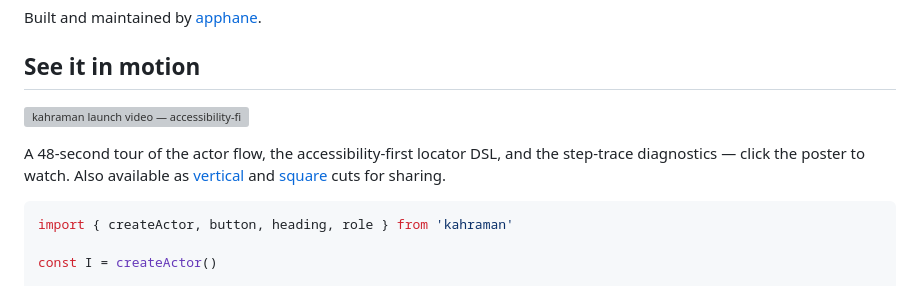
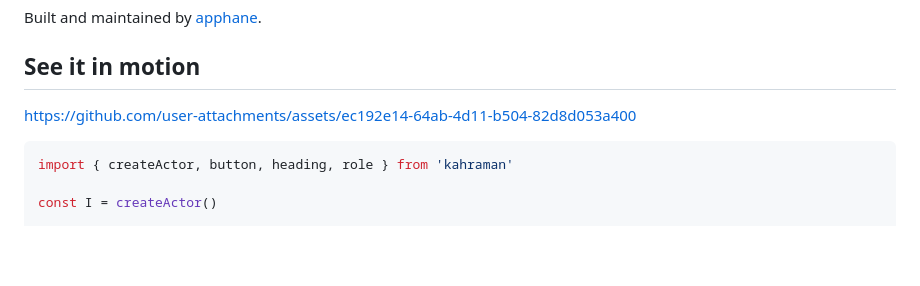
Before and after one commit to apphane-dev/kahraman, a Markdown page: README.md, the part around the change. Rendered like a GitHub page; blank space fills up the shorter version; grey boxes are pictures that could not be loaded.

Commit message:
docs(readme): embed the launch video inline
The release-asset link forced a download; a user-attachments URL renders
GitHub's inline player. Drop the caption — the video speaks for itself.

Co-Authored-By: Claude Fable 5 <noreply@anthropic.com>

````diff
--- a/README.md
+++ b/README.md
@@ -13,14 +13,7 @@ Built and maintained by [apphane](https://apphane.dev/).
 
 ## See it in motion
 
-[![kahraman launch video — accessibility-first tests that read like a user's story](https://github.com/apphane-dev/kahraman/releases/download/v0.2.0/kahraman-launch-poster.png)](https://github.com/apphane-dev/kahraman/releases/download/v0.2.0/kahraman-launch-landscape.mp4)
-
-A 48-second tour of the actor flow, the accessibility-first locator DSL, and
-the step-trace diagnostics — click the poster to watch. Also available as
-[vertical](https://github.com/apphane-dev/kahraman/releases/download/v0.2.0/kahraman-launch-vertical.mp4)
-and
-[square](https://github.com/apphane-dev/kahraman/releases/download/v0.2.0/kahraman-launch-square.mp4)
-cuts for sharing.
+https://github.com/user-attachments/assets/ec192e14-64ab-4d11-b504-82d8d053a400
 
 ```ts
 import { createActor, button, heading, role } from 'kahraman'
````
